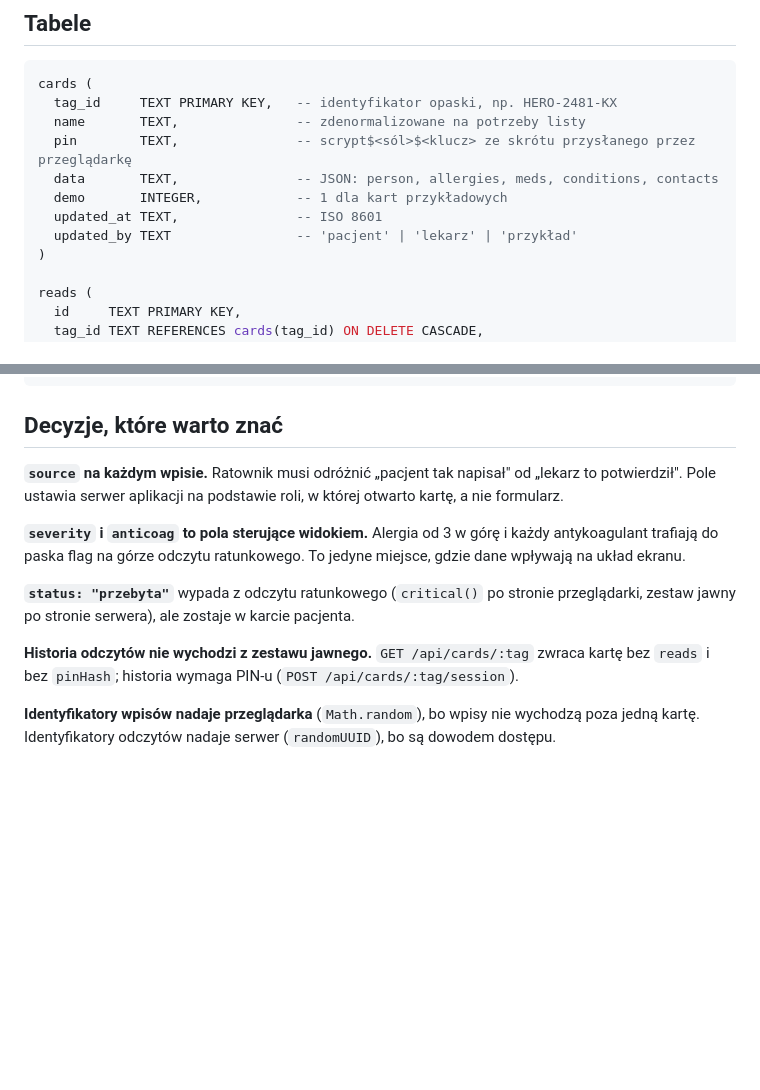
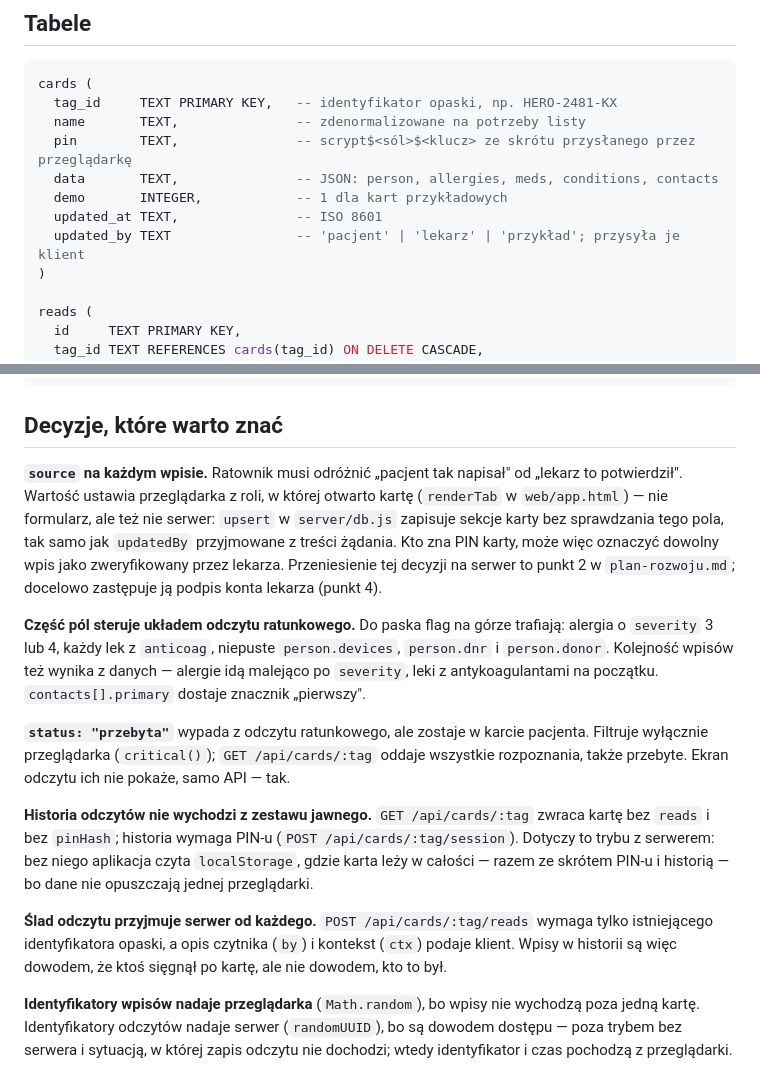
Before and after one commit to Kajetan98/MediTagHero, a Markdown page: docs/model-danych.md, 2 parts joined by grey strips. GitHub-like rendering; blank space fills up the shorter version.

Commit message:
Opisuje w modelu danych stan faktyczny kodu
Dotychczasowy opis obiecywal wiecej, niz robi kod: source mial ustawiac serwer
z roli, a ustawia go przegladarka; rozpoznania przebyte mial odsiewac zestaw
jawny, a odsiewa je tylko critical() w przegladarce; pasek flag mial zalezec
wylacznie od severity i anticoag, a zalezy takze od devices, dnr i donor.

Dochodzi opis sladu odczytu przyjmowanego bez uwierzytelnienia oraz roznica
miedzy trybem z serwerem a trybem na localStorage, gdzie karta lezy w calosci
razem ze skrotem PIN-u i historia.

Co-Authored-By: Claude Opus 5 <noreply@anthropic.com>
Claude-Session: https://claude.ai/code/session_01EdgtfzRXszrDCaV6RZ55jw

```diff
--- a/docs/model-danych.md
+++ b/docs/model-danych.md
@@ -13,7 +13,7 @@ cards (
   data       TEXT,               -- JSON: person, allergies, meds, conditions, contacts
   demo       INTEGER,            -- 1 dla kart przykładowych
   updated_at TEXT,               -- ISO 8601
-  updated_by TEXT                -- 'pacjent' | 'lekarz' | 'przykład'
+  updated_by TEXT                -- 'pacjent' | 'lekarz' | 'przykład'; przysyła je klient
 )
 
 reads (
@@ -72,16 +72,31 @@ reads (
 ## Decyzje, które warto znać
 
 **`source` na każdym wpisie.** Ratownik musi odróżnić „pacjent tak napisał" od „lekarz to potwierdził".
-Pole ustawia serwer aplikacji na podstawie roli, w której otwarto kartę, a nie formularz.
+Wartość ustawia przeglądarka z roli, w której otwarto kartę (`renderTab` w `web/app.html`) — nie
+formularz, ale też nie serwer: `upsert` w `server/db.js` zapisuje sekcje karty bez sprawdzania tego
+pola, tak samo jak `updatedBy` przyjmowane z treści żądania. Kto zna PIN karty, może więc oznaczyć
+dowolny wpis jako zweryfikowany przez lekarza. Przeniesienie tej decyzji na serwer to punkt 2
+w `plan-rozwoju.md`; docelowo zastępuje ją podpis konta lekarza (punkt 4).
 
-**`severity` i `anticoag` to pola sterujące widokiem.** Alergia od 3 w górę i każdy antykoagulant
-trafiają do paska flag na górze odczytu ratunkowego. To jedyne miejsce, gdzie dane wpływają na układ ekranu.
+**Część pól steruje układem odczytu ratunkowego.** Do paska flag na górze trafiają: alergia
+o `severity` 3 lub 4, każdy lek z `anticoag`, niepuste `person.devices`, `person.dnr`
+i `person.donor`. Kolejność wpisów też wynika z danych — alergie idą malejąco po `severity`,
+leki z antykoagulantami na początku. `contacts[].primary` dostaje znacznik „pierwszy".
 
-**`status: "przebyta"`** wypada z odczytu ratunkowego (`critical()` po stronie przeglądarki,
-zestaw jawny po stronie serwera), ale zostaje w karcie pacjenta.
+**`status: "przebyta"`** wypada z odczytu ratunkowego, ale zostaje w karcie pacjenta. Filtruje
+wyłącznie przeglądarka (`critical()`); `GET /api/cards/:tag` oddaje wszystkie rozpoznania, także
+przebyte. Ekran odczytu ich nie pokaże, samo API — tak.
 
 **Historia odczytów nie wychodzi z zestawu jawnego.** `GET /api/cards/:tag` zwraca kartę bez `reads`
-i bez `pinHash`; historia wymaga PIN-u (`POST /api/cards/:tag/session`).
+i bez `pinHash`; historia wymaga PIN-u (`POST /api/cards/:tag/session`). Dotyczy to trybu z serwerem:
+bez niego aplikacja czyta `localStorage`, gdzie karta leży w całości — razem ze skrótem PIN-u
+i historią — bo dane nie opuszczają jednej przeglądarki.
+
+**Ślad odczytu przyjmuje serwer od każdego.** `POST /api/cards/:tag/reads` wymaga tylko istniejącego
+identyfikatora opaski, a opis czytnika (`by`) i kontekst (`ctx`) podaje klient. Wpisy w historii są
+więc dowodem, że ktoś sięgnął po kartę, ale nie dowodem, kto to był.
 
 **Identyfikatory wpisów nadaje przeglądarka** (`Math.random`), bo wpisy nie wychodzą poza jedną kartę.
-Identyfikatory odczytów nadaje serwer (`randomUUID`), bo są dowodem dostępu.
+Identyfikatory odczytów nadaje serwer (`randomUUID`), bo są dowodem dostępu — poza trybem bez
+serwera i sytuacją, w której zapis odczytu nie dochodzi; wtedy identyfikator i czas pochodzą
+z przeglądarki.
```
